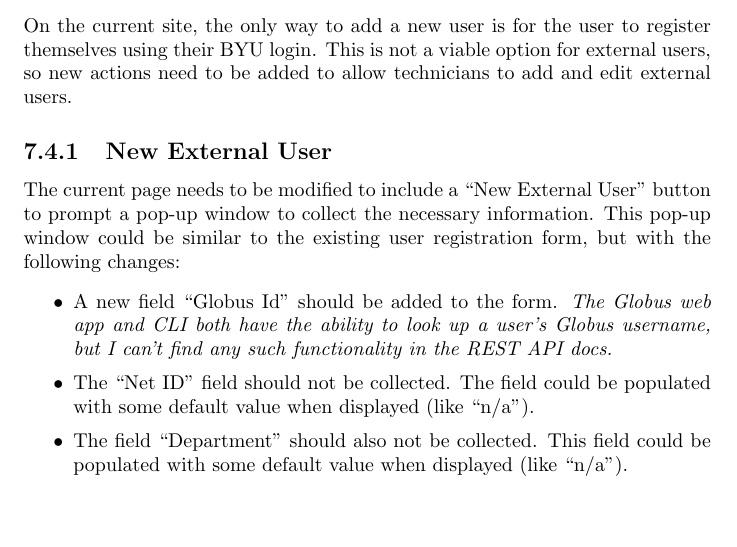
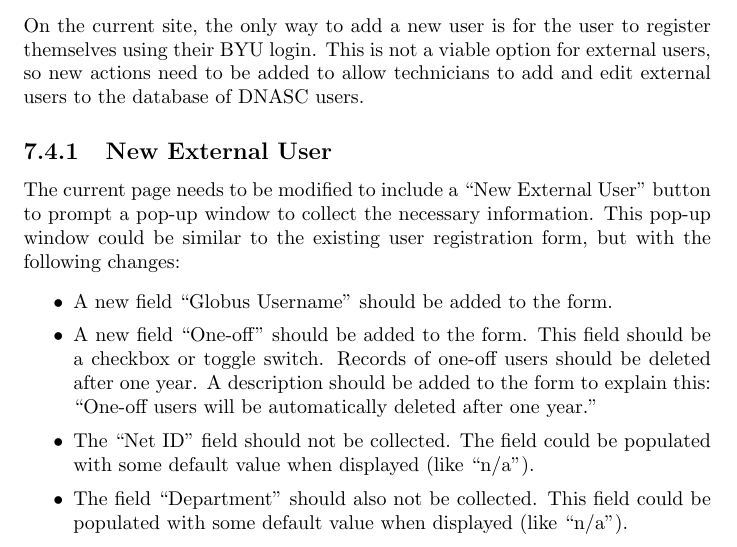
Before and after one commit to byu-dnasc/frontend-spec, a LaTeX document (main.tex, which reads chapter/users.tex): part of page 20 of 31, cut so that both start at the same text, the shorter picture padded with empty space. Compiled offline with pdfLaTeX.

Commit message:
Add one-off users

```diff
--- a/chapter/users.tex
+++ b/chapter/users.tex
@@ -29,7 +29,8 @@ The current ``Users'' table only needs to be modified to include a ``Globus Id''
 
 On the current site, the only way to add a new user is for the user to register
 themselves using their BYU login. This is not a viable option for external users,
-so new actions need to be added to allow technicians to add and edit external users.
+so new actions need to be added to allow technicians to add and edit external users
+to the database of DNASC users.
 
 \subsection{New External User}
 
@@ -38,9 +39,11 @@ prompt a pop-up window to collect the necessary information. This pop-up window
 could be similar to the existing user registration form, but with the following
 changes:
 \begin{itemize}\itemsep1pt
-    \item A new field ``Globus Id'' should be added to the form. \emph{The Globus web app and
-    CLI both have the ability to look up a user's Globus username, but I can't find
-    any such functionality in the REST API docs.}
+    \item A new field ``Globus Username'' should be added to the form.
+    \item A new field ``One-off'' should be added to the form. This field should be
+    a checkbox or toggle switch. Records of one-off users should be deleted after
+    one year. A description should be added to the form to explain this:
+    ``One-off users will be automatically deleted after one year.''
     \item The ``Net ID'' field should not be collected. The field could be populated
     with some default value when displayed (like ``n/a'').
     \item The field ``Department'' should also not be collected. This field could be
```
